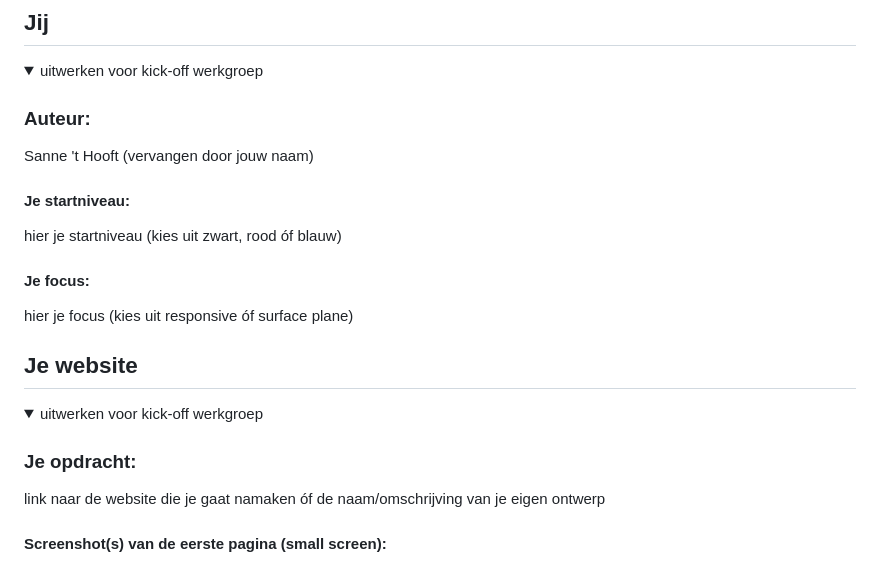
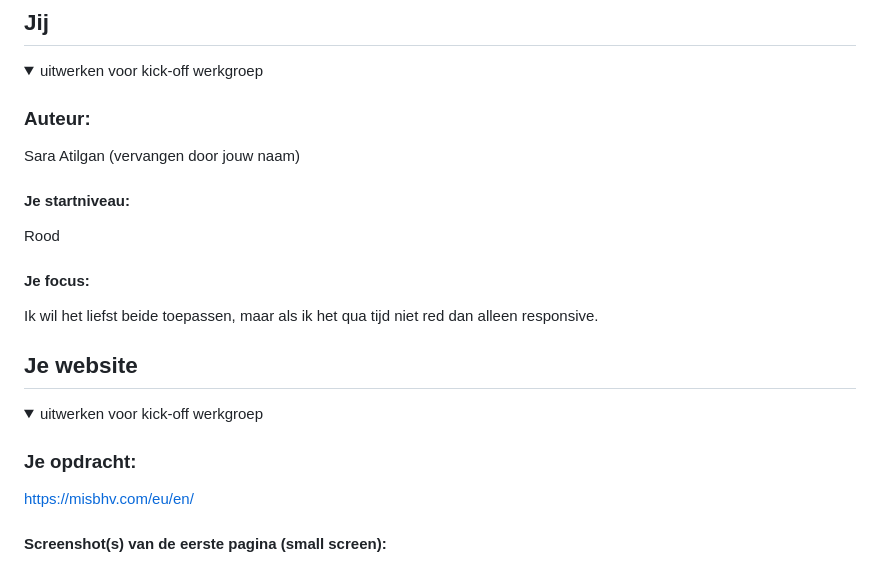
Before and after one commit to S29ara/Blokweb, a Markdown page: README.md, the part around one of its changes. Rendered like a GitHub page.

```diff
--- a/README.md
+++ b/README.md
@@ -16,13 +16,13 @@ Nb. Door *open* toe te voegen aan een *details* element kun je deze standaard op
   <summary>uitwerken voor kick-off werkgroep</summary>
 
   ### Auteur:
-  Sanne 't Hooft (vervangen door jouw naam)
+  Sara Atilgan (vervangen door jouw naam)
 
   #### Je startniveau:
-  hier je startniveau (kies uit zwart, rood óf blauw)
+  Rood
 
   #### Je focus:
-  hier je focus (kies uit responsive óf surface plane)
+  Ik wil het liefst beide toepassen, maar als ik het qua tijd niet red dan alleen responsive.
 
 </details>
 
@@ -36,7 +36,7 @@ Nb. Door *open* toe te voegen aan een *details* element kun je deze standaard op
   <summary>uitwerken voor kick-off werkgroep</summary>
 
   ### Je opdracht:
-  link naar de website die je gaat namaken óf de naam/omschrijving van je eigen ontwerp
+  https://misbhv.com/eu/en/
 
   #### Screenshot(s) van de eerste pagina (small screen):
   hier de naam van de pagina
```
Also changed, not shown: other parts of README.md (+2 -2 lines).
